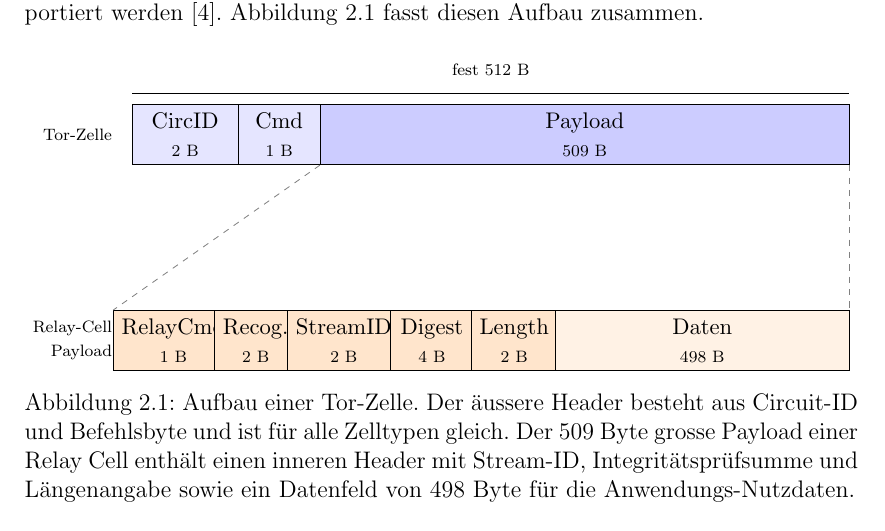
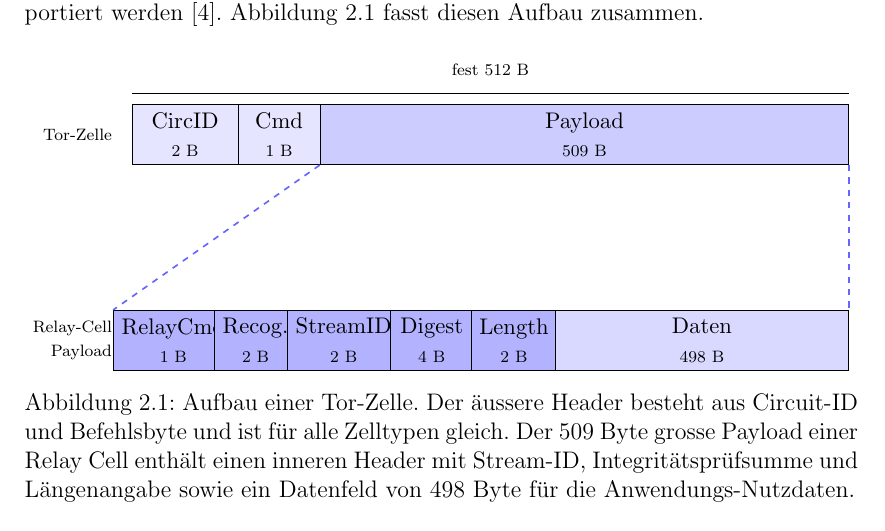
Before and after one commit to OliverStaub/BachelorThesis, a LaTeX thesis (src/thesis/hslu_thesis.tex, which reads src/thesis/figs/tor_cell_layout_body.tex): part of page 15 of 81, cut so that both start at the same text. Compiled offline with pdfLaTeX.

Commit message:
save work

```diff
--- a/src/thesis/figs/tor_cell_layout_body.tex
+++ b/src/thesis/figs/tor_cell_layout_body.tex
@@ -11,11 +11,11 @@
     },
     rhdrbox/.style={
         draw, minimum height=10mm,
-        align=center, fill=orange!20
+        align=center, fill=blue!30
     },
     rdatabox/.style={
         draw, minimum height=10mm,
-        align=center, fill=orange!10
+        align=center, fill=blue!15
     },
     lbl/.style={font=\scriptsize, anchor=east}
 ]
```
Also changed, not shown: src/thesis/figs/tor_cell_layout_body.tex (4 more changed lines).
